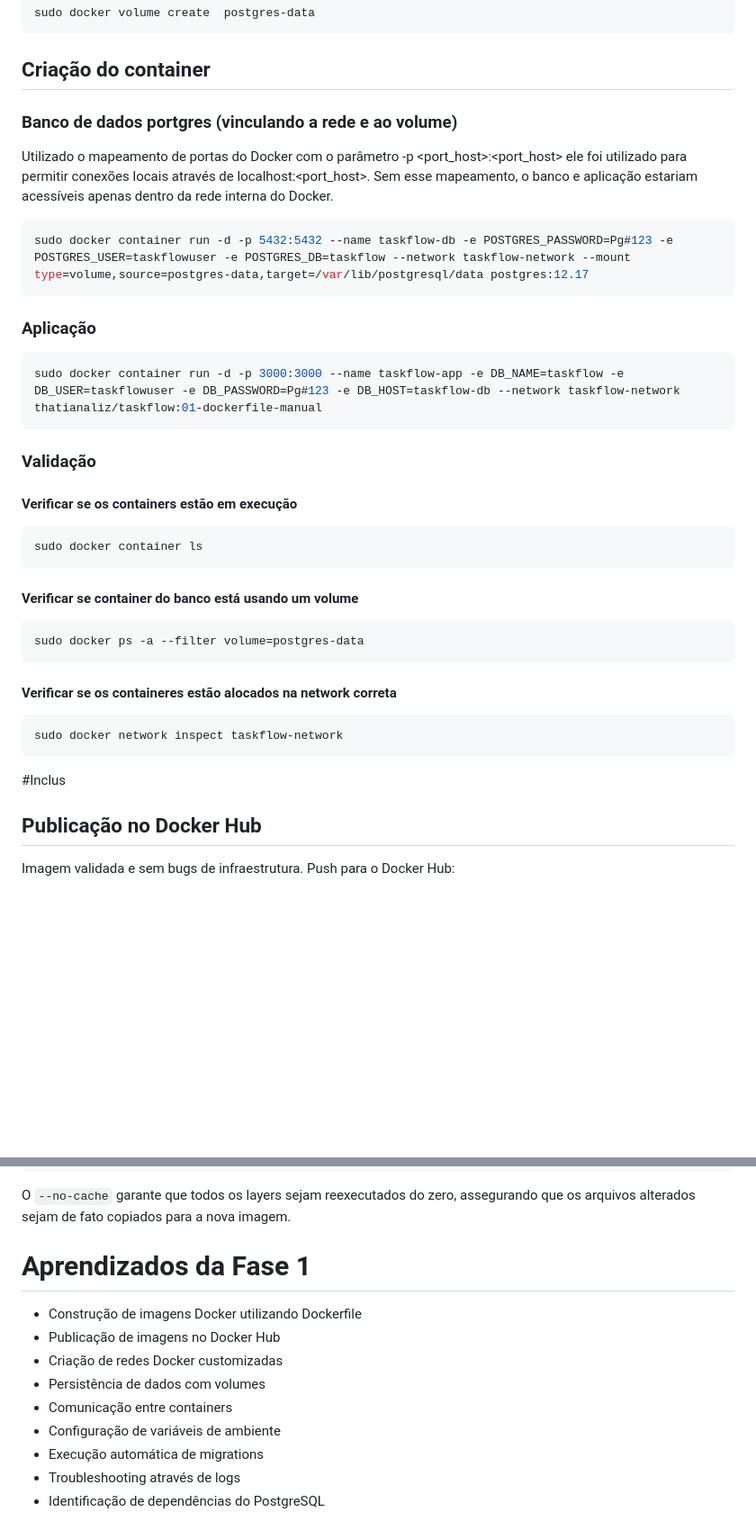
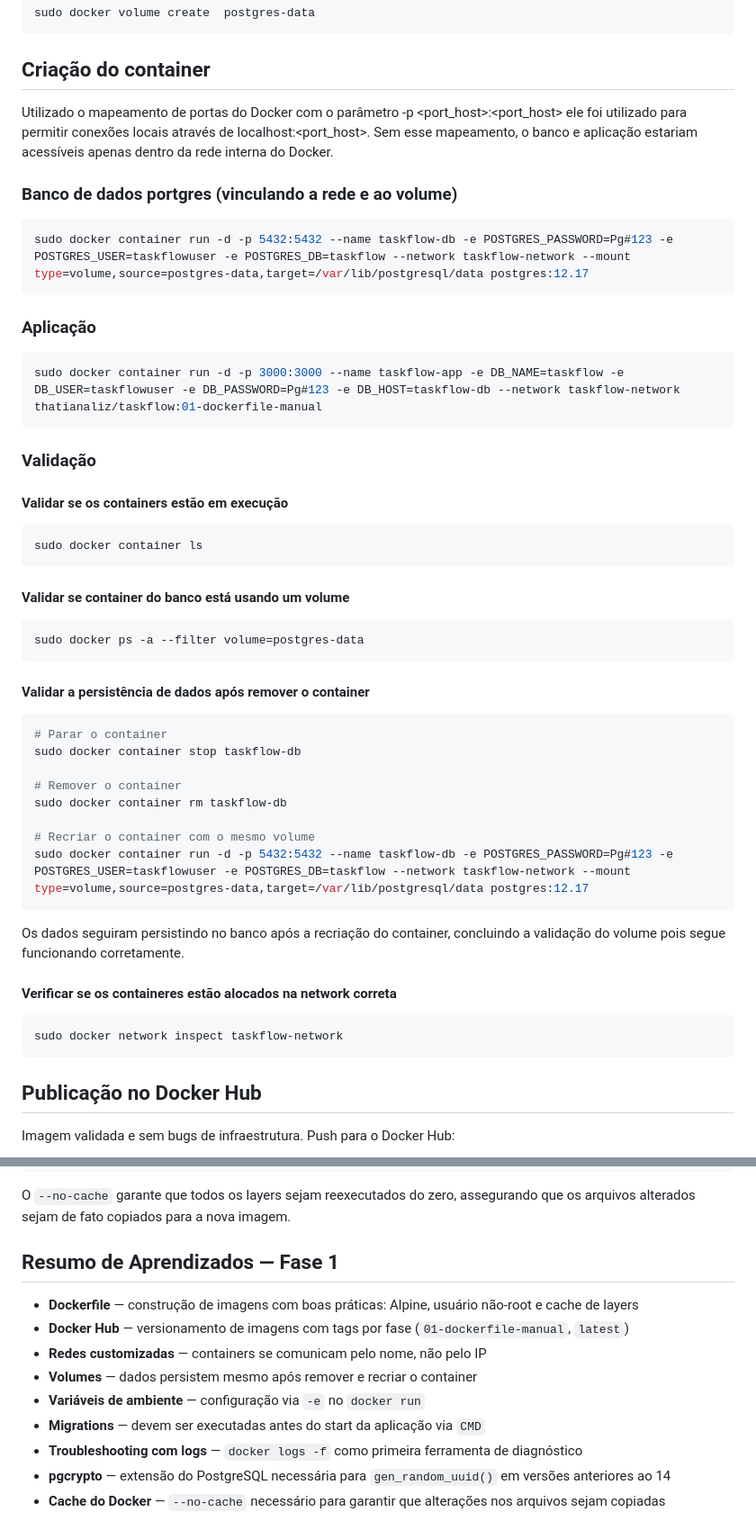
Before and after one commit to thatyliz/taskflow, a Markdown page: aprendizados-fase-01.md, 2 parts joined by grey strips. Shown at 90% size. GitHub-like rendering; blank space fills up the shorter version.

Commit message:
docs: update phase 1 learning notes with volume validation and lessons learned

````diff
--- a/aprendizados-fase-01.md
+++ b/aprendizados-fase-01.md
@@ -29,8 +29,8 @@ sudo docker volume create  postgres-data
 ```
 
 ## Criação do container
+Utilizado o mapeamento de portas do Docker com o parâmetro -p <port_host>:<port_host> ele foi utilizado para permitir conexões locais através de localhost:<port_host>.  Sem esse mapeamento, o banco e aplicação estariam acessíveis apenas dentro da rede interna do Docker.
 ### Banco de dados portgres (vinculando a rede e ao volume)
-Utilizado o mapeamento de portas do Docker com o parâmetro -p <port_host>:<port_host> ele foi utilizado para permitir conexões locais através de localhost:<port_host>.  Sem esse mapeamento, o banco e aplicação estariam acessíveis apenas dentro da rede interna do Docker.
 ```bash
 sudo docker container run -d -p 5432:5432 --name taskflow-db -e POSTGRES_PASSWORD=Pg#123 -e POSTGRES_USER=taskflowuser -e POSTGRES_DB=taskflow --network taskflow-network --mount type=volume,source=postgres-data,target=/var/lib/postgresql/data postgres:12.17
 ```
@@ -39,20 +39,33 @@ sudo docker container run -d -p 5432:5432 --name taskflow-db -e POSTGRES_PASSWOR
 sudo docker container run -d -p 3000:3000 --name taskflow-app -e DB_NAME=taskflow -e DB_USER=taskflowuser -e DB_PASSWORD=Pg#123 -e DB_HOST=taskflow-db --network taskflow-network thatianaliz/taskflow:01-dockerfile-manual
 ```
 ### Validação
-#### Verificar se os containers estão em execução
+#### Validar se os containers estão em execução
 ```bash
 sudo docker container ls
 ```
-#### Verificar se container do banco está usando um volume
+#### Validar se container do banco está usando um volume
 ```bash
 sudo docker ps -a --filter volume=postgres-data
 ```
+#### Validar a persistência de dados após remover o container
+```bash
+# Parar o container
+sudo docker container stop taskflow-db
+
+# Remover o container
+sudo docker container rm taskflow-db
+
+# Recriar o container com o mesmo volume
+sudo docker container run -d -p 5432:5432 --name taskflow-db -e POSTGRES_PASSWORD=Pg#123 -e POSTGRES_USER=taskflowuser -e POSTGRES_DB=taskflow --network taskflow-network --mount type=volume,source=postgres-data,target=/var/lib/postgresql/data postgres:12.17
+```
+Os dados seguiram persistindo no banco após a recriação do container, concluindo a validação do volume pois segue funcionando corretamente.
+
 #### Verificar se os containeres estão alocados na network correta
 ```bash
 sudo docker network inspect taskflow-network
 ```
 
-#Inclus
+
 
 ## Publicação no Docker Hub
 Imagem validada e sem bugs de infraestrutura. Push para o Docker Hub:
@@ -222,13 +235,13 @@ O `--no-cache` garante que todos os layers sejam reexecutados do zero,
 assegurando que os arquivos alterados sejam de fato copiados para a nova imagem.
 
 
-# Aprendizados da Fase 1
-- Construção de imagens Docker utilizando Dockerfile
-- Publicação de imagens no Docker Hub
-- Criação de redes Docker customizadas
-- Persistência de dados com volumes
-- Comunicação entre containers
-- Configuração de variáveis de ambiente
-- Execução automática de migrations
-- Troubleshooting através de logs
-- Identificação de dependências do PostgreSQL
+## Resumo de Aprendizados — Fase 1
+- **Dockerfile** — construção de imagens com boas práticas: Alpine, usuário não-root e cache de layers
+- **Docker Hub** — versionamento de imagens com tags por fase (`01-dockerfile-manual`, `latest`)
+- **Redes customizadas** — containers se comunicam pelo nome, não pelo IP
+- **Volumes** — dados persistem mesmo após remover e recriar o container
+- **Variáveis de ambiente** — configuração via `-e` no `docker run`
+- **Migrations** — devem ser executadas antes do start da aplicação via `CMD`
+- **Troubleshooting com logs** — `docker logs -f` como primeira ferramenta de diagnóstico
+- **pgcrypto** — extensão do PostgreSQL necessária para `gen_random_uuid()` em versões anteriores ao 14
+- **Cache do Docker** — `--no-cache` necessário para garantir que alterações nos arquivos sejam copiadas
````
